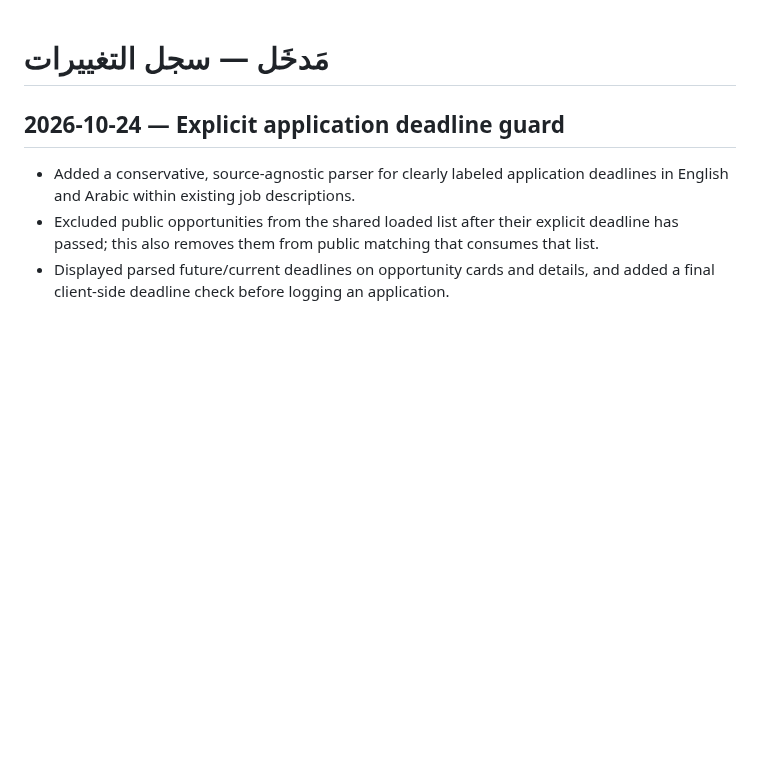
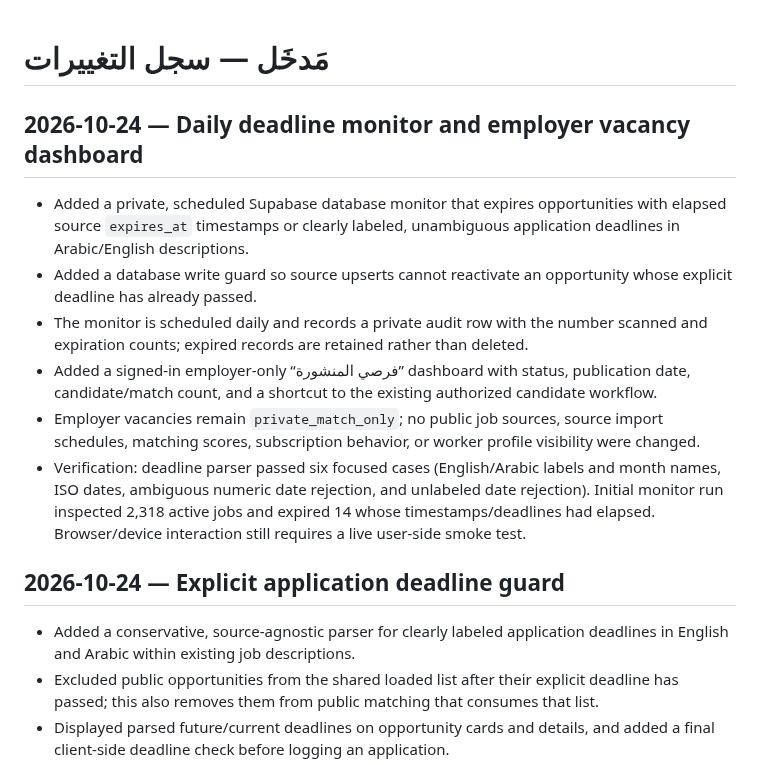
Before and after one commit to hassanhabib111978-ux/madkhal, a Markdown page: MADKHAL_CHANGELOG.md, the part around the change. GitHub-like rendering; blank space fills up the shorter version.

Commit message:
Document deadline monitor and employer dashboard

```diff
--- a/MADKHAL_CHANGELOG.md
+++ b/MADKHAL_CHANGELOG.md
@@ -1,4 +1,12 @@
 # مَدخَل — سجل التغييرات
+
+## 2026-10-24 — Daily deadline monitor and employer vacancy dashboard
+- Added a private, scheduled Supabase database monitor that expires opportunities with elapsed source `expires_at` timestamps or clearly labeled, unambiguous application deadlines in Arabic/English descriptions.
+- Added a database write guard so source upserts cannot reactivate an opportunity whose explicit deadline has already passed.
+- The monitor is scheduled daily and records a private audit row with the number scanned and expiration counts; expired records are retained rather than deleted.
+- Added a signed-in employer-only “فرصي المنشورة” dashboard with status, publication date, candidate/match count, and a shortcut to the existing authorized candidate workflow.
+- Employer vacancies remain `private_match_only`; no public job sources, source import schedules, matching scores, subscription behavior, or worker profile visibility were changed.
+- Verification: deadline parser passed six focused cases (English/Arabic labels and month names, ISO dates, ambiguous numeric date rejection, and unlabeled date rejection). Initial monitor run inspected 2,318 active jobs and expired 14 whose timestamps/deadlines had elapsed. Browser/device interaction still requires a live user-side smoke test.
 
 ## 2026-10-24 — Explicit application deadline guard
 - Added a conservative, source-agnostic parser for clearly labeled application deadlines in English and Arabic within existing job descriptions.
```
